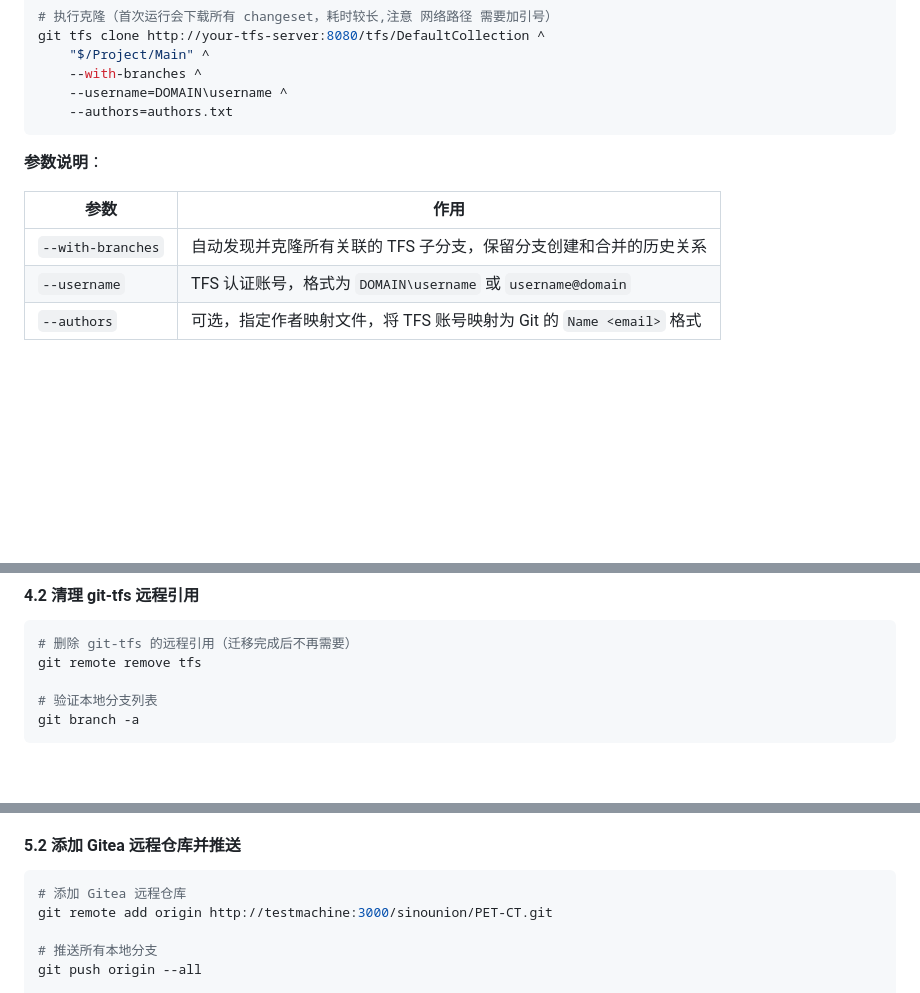
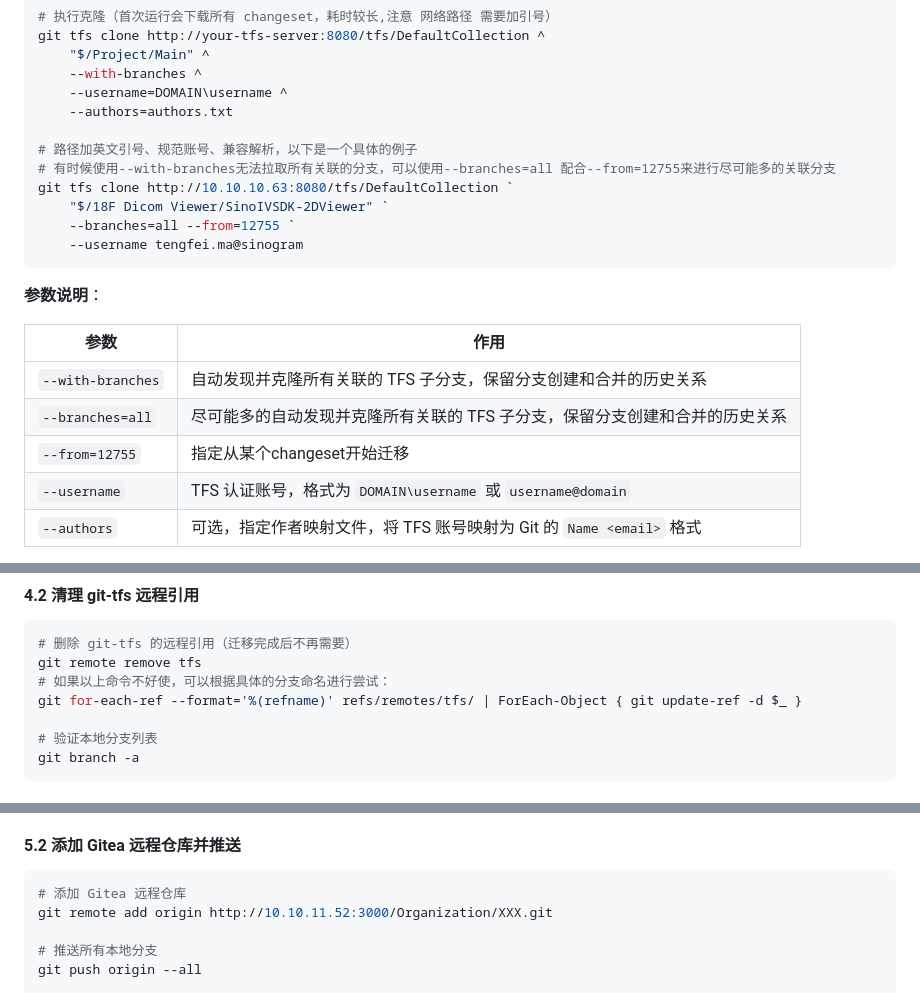
Before and after one commit to kkmeteor/Documents, a Markdown page: Gitea/TFS迁移Gitea详细流程.md, 3 parts joined by grey strips. Drawn GitHub-style; blank space fills up the shorter version.

Commit message:
docs(migration): 更新TFS到Gitea迁移流程文档
- 添加git tfs clone具体使用示例，包括路径引号处理和账号兼容性说明
- 补充--branches=all和--from=12755参数说明及其作用描述
- 增加删除tfs远程引用失败时的替代解决方案
- 更新Gitea远程仓库地址示例为实际组织结构

````diff
--- a/Gitea/TFS迁移Gitea详细流程.md
+++ b/Gitea/TFS迁移Gitea详细流程.md
@@ -80,6 +80,13 @@ git tfs clone http://your-tfs-server:8080/tfs/DefaultCollection ^
     --with-branches ^
     --username=DOMAIN\username ^
     --authors=authors.txt
+
+# 路径加英文引号、规范账号、兼容解析，以下是一个具体的例子
+# 有时候使用--with-branches无法拉取所有关联的分支，可以使用--branches=all 配合--from=12755来进行尽可能多的关联分支
+git tfs clone http://10.10.10.63:8080/tfs/DefaultCollection `
+    "$/18F Dicom Viewer/SinoIVSDK-2DViewer" `
+    --branches=all --from=12755 `
+    --username tengfei.ma@sinogram
 ```
 
 **参数说明**：
@@ -87,6 +94,8 @@ git tfs clone http://your-tfs-server:8080/tfs/DefaultCollection ^
 | 参数 | 作用 |
 |------|------|
 | `--with-branches` | 自动发现并克隆所有关联的 TFS 子分支，保留分支创建和合并的历史关系 |
+| `--branches=all` | 尽可能多的自动发现并克隆所有关联的 TFS 子分支，保留分支创建和合并的历史关系 |
+| `--from=12755` | 指定从某个changeset开始迁移 |
 | `--username` | TFS 认证账号，格式为 `DOMAIN\username` 或 `username@domain` |
 | `--authors` | 可选，指定作者映射文件，将 TFS 账号映射为 Git 的 `Name <email>` 格式 |
 
@@ -166,6 +175,8 @@ git checkout main
 ```bash
 # 删除 git-tfs 的远程引用（迁移完成后不再需要）
 git remote remove tfs
+# 如果以上命令不好使，可以根据具体的分支命名进行尝试：
+git for-each-ref --format='%(refname)' refs/remotes/tfs/ | ForEach-Object { git update-ref -d $_ }
 
 # 验证本地分支列表
 git branch -a
@@ -222,7 +233,7 @@ git commit -m "chore: add .gitignore for Git workflow"
 
 ```bash
 # 添加 Gitea 远程仓库
-git remote add origin http://testmachine:3000/sinounion/PET-CT.git
+git remote add origin http://10.10.11.52:3000/Organization/XXX.git
 
 # 推送所有本地分支
 git push origin --all
````
